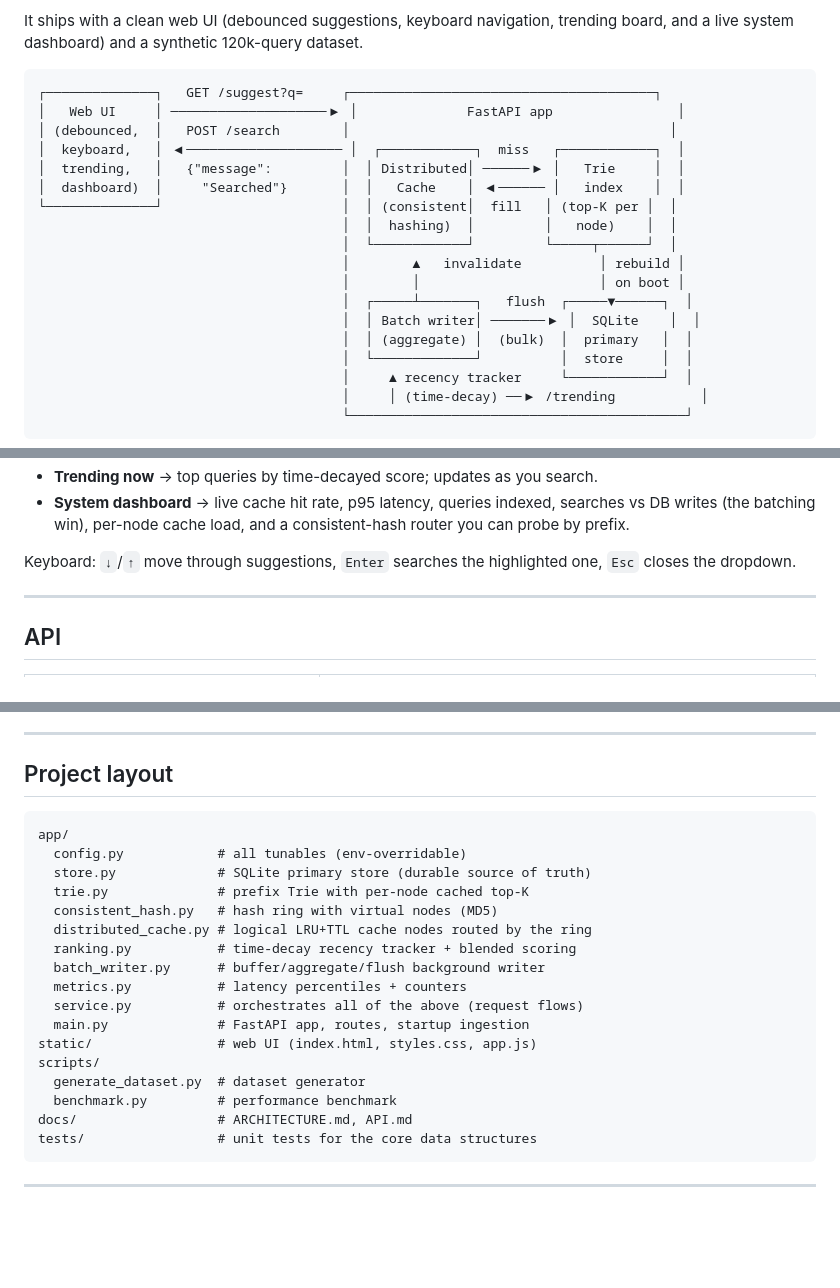
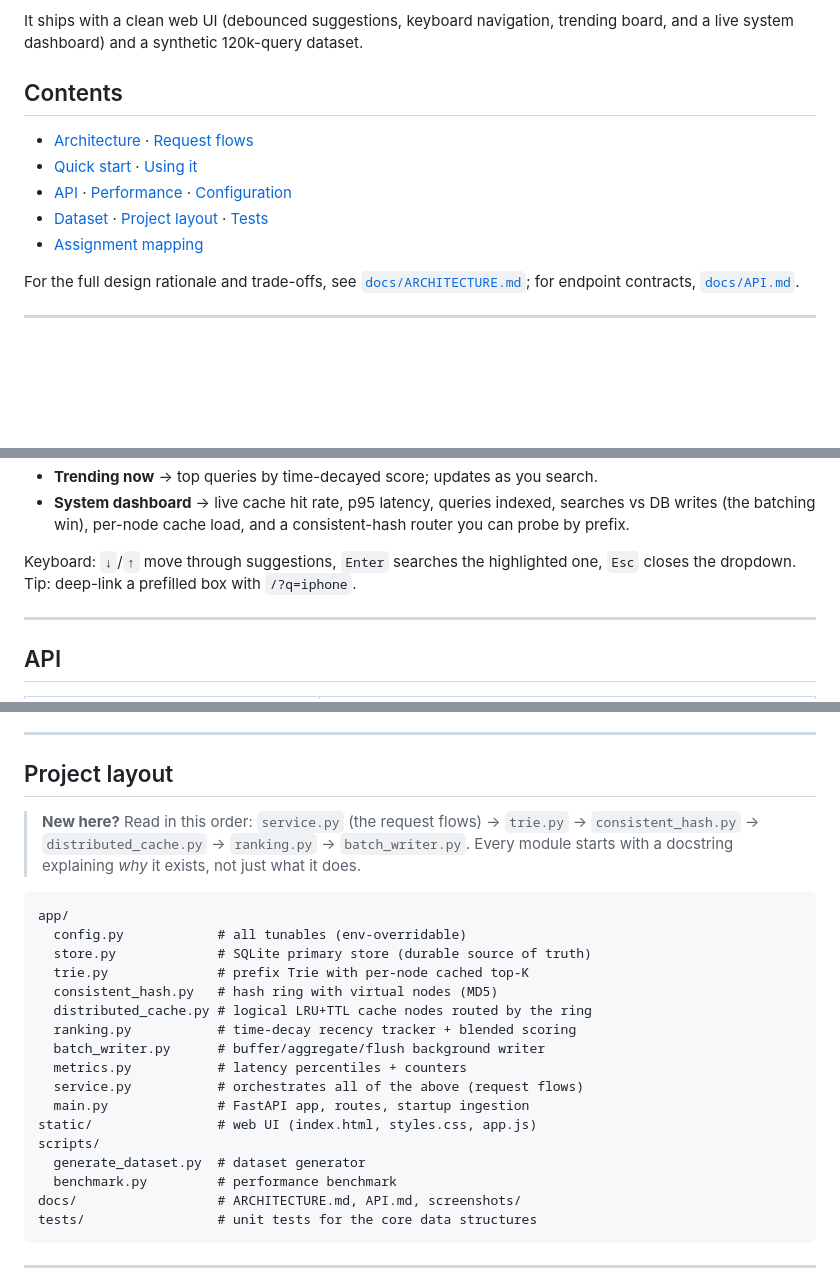
Before and after one commit to Nishant-art27/typeahead-search, a Markdown page: README.md, 3 parts joined by grey strips. GitHub-like rendering; blank space fills up the shorter version.

````diff
--- a/README.md
+++ b/README.md
@@ -14,22 +14,17 @@ engines and e-commerce sites — built around four data-system ideas the
 It ships with a clean web UI (debounced suggestions, keyboard navigation,
 trending board, and a live system dashboard) and a synthetic 120k-query dataset.
 
-```
-┌──────────────┐   GET /suggest?q=     ┌───────────────────────────────────────┐
-│   Web UI     │ ────────────────────▶ │              FastAPI app                │
-│ (debounced,  │   POST /search        │                                         │
-│  keyboard,   │ ◀──────────────────── │  ┌────────────┐  miss   ┌────────────┐  │
-│  trending,   │   {"message":         │  │ Distributed│ ──────▶ │   Trie     │  │
-│  dashboard)  │     "Searched"}       │  │   Cache    │ ◀────── │   index    │  │
-└──────────────┘                       │  │ (consistent│  fill   │ (top-K per │  │
-                                       │  │  hashing)  │         │   node)    │  │
-                                       │  └────────────┘         └─────┬──────┘  │
-                                       │        ▲   invalidate          │ rebuild │
-                                       │        │                       │ on boot │
-                                       │  ┌─────┴───────┐   flush  ┌─────▼──────┐  │
-                                       │  │ Batch writer│ ───────▶ │  SQLite    │  │
-                                       │  │ (aggregate) │  (bulk)  │  primary   │  │
-                                       │  └─────────────┘          │  store     │  │
-                                       │     ▲ recency tracker     └────────────┘  │
-                                       │     │ (time-decay) ──▶ /trending           │
-                                       └───────────────────────────────────────────┘
+## Contents
+
+- [Architecture](#architecture) · [Request flows](#request-flows)
+- [Quick start](#quick-start) · [Using it](#using-it)
+- [API](#api) · [Performance](#performance) · [Configuration](#configuration)
+- [Dataset](#dataset) · [Project layout](#project-layout) · [Tests](#tests)
+- [Assignment mapping](#assignment-mapping)
+
+For the full design rationale and trade-offs, see
+[`docs/ARCHITECTURE.md`](docs/ARCHITECTURE.md); for endpoint contracts,
+[`docs/API.md`](docs/API.md).
+
+---
+
@@ -87,7 +170,7 @@ uvicorn app.main:app --reload
   consistent-hash router you can probe by prefix.
 
 Keyboard: `↓`/`↑` move through suggestions, `Enter` searches the highlighted one,
-`Esc` closes the dropdown.
+`Esc` closes the dropdown. Tip: deep-link a prefilled box with `/?q=iphone`.
 
 ---
 
@@ -177,6 +260,11 @@ columns at `data/queries.csv` and restart — the loader reads any such file.
 
 ## Project layout
 
+> **New here?** Read in this order: `service.py` (the request flows) →
+> `trie.py` → `consistent_hash.py` → `distributed_cache.py` → `ranking.py` →
+> `batch_writer.py`. Every module starts with a docstring explaining *why* it
+> exists, not just what it does.
+
 ```
 app/
   config.py            # all tunables (env-overridable)
@@ -193,7 +281,7 @@ static/                # web UI (index.html, styles.css, app.js)
 scripts/
   generate_dataset.py  # dataset generator
   benchmark.py         # performance benchmark
-docs/                  # ARCHITECTURE.md, API.md
+docs/                  # ARCHITECTURE.md, API.md, screenshots/
 tests/                 # unit tests for the core data structures
 ```
 
````
Also changed, not shown: other parts of README.md (+90 -2 lines), docs/ARCHITECTURE.md (+14 -4 lines).
